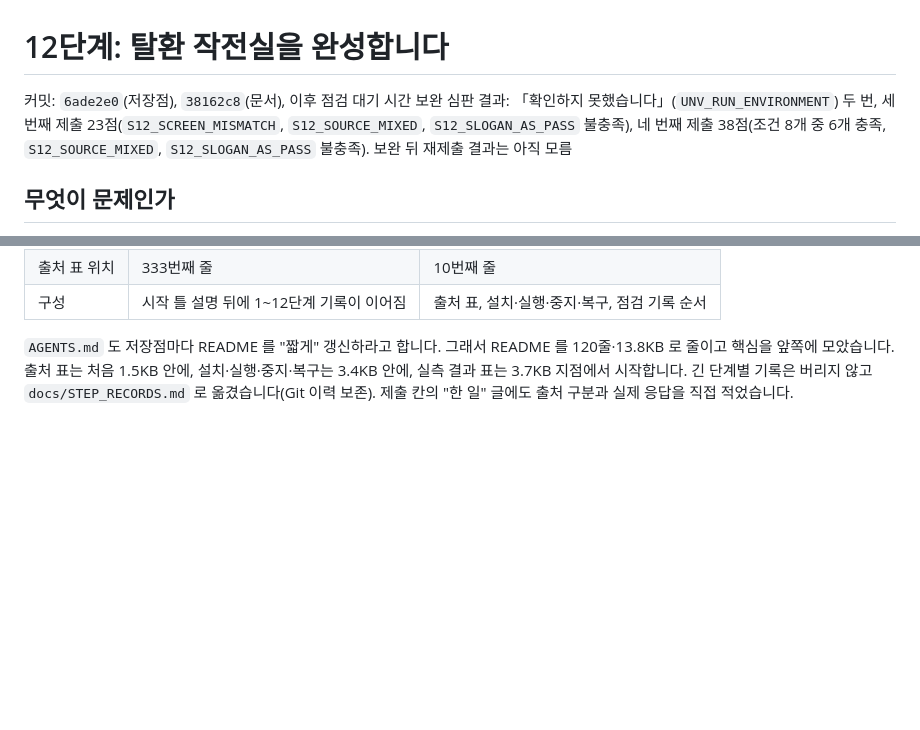
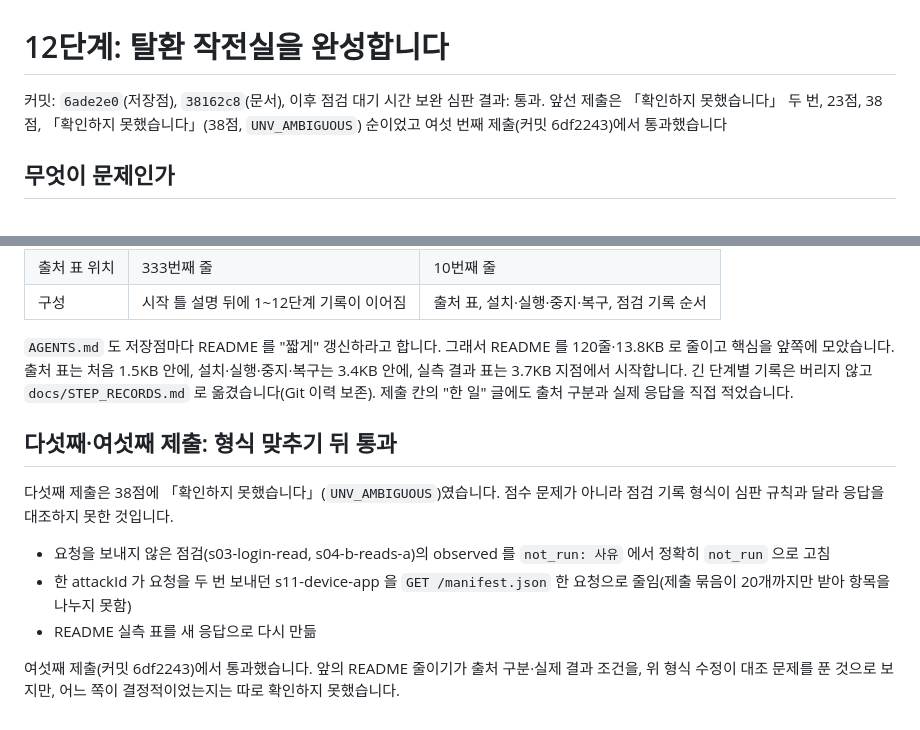
Before and after one commit to alska14/choi-bujang-secret-vault, a Markdown page: docs/steps/12.md, 2 parts joined by grey strips. GitHub-like rendering; blank space fills up the shorter version.

Commit message:
docs: 12단계 통과 기록
Co-Authored-By: Claude Sonnet 5.5 <noreply@anthropic.com>

```diff
--- a/docs/steps/12.md
+++ b/docs/steps/12.md
@@ -1,7 +1,7 @@
 # 12단계: 탈환 작전실을 완성합니다
 
 커밋: `6ade2e0`(저장점), `38162c8`(문서), 이후 점검 대기 시간 보완
-심판 결과: 「확인하지 못했습니다」(`UNV_RUN_ENVIRONMENT`) 두 번, 세 번째 제출 23점(`S12_SCREEN_MISMATCH`, `S12_SOURCE_MIXED`, `S12_SLOGAN_AS_PASS` 불충족), 네 번째 제출 38점(조건 8개 중 6개 충족, `S12_SOURCE_MIXED`, `S12_SLOGAN_AS_PASS` 불충족). 보완 뒤 재제출 결과는 아직 모름
+심판 결과: 통과. 앞선 제출은 「확인하지 못했습니다」 두 번, 23점, 38점, 「확인하지 못했습니다」(38점, `UNV_AMBIGUOUS`) 순이었고 여섯 번째 제출(커밋 6df2243)에서 통과했습니다
 
 ## 무엇이 문제인가
 
@@ -117,3 +117,13 @@ README의 마지막 단계 기록(11단계 보완)과 마지막 커밋이 맞는
 | 구성 | 시작 틀 설명 뒤에 1~12단계 기록이 이어짐 | 출처 표, 설치·실행·중지·복구, 점검 기록 순서 |
 
 `AGENTS.md` 도 저장점마다 README 를 "짧게" 갱신하라고 합니다. 그래서 README 를 120줄·13.8KB 로 줄이고 핵심을 앞쪽에 모았습니다. 출처 표는 처음 1.5KB 안에, 설치·실행·중지·복구는 3.4KB 안에, 실측 결과 표는 3.7KB 지점에서 시작합니다. 긴 단계별 기록은 버리지 않고 `docs/STEP_RECORDS.md` 로 옮겼습니다(Git 이력 보존). 제출 칸의 "한 일" 글에도 출처 구분과 실제 응답을 직접 적었습니다.
+
+## 다섯째·여섯째 제출: 형식 맞추기 뒤 통과
+
+다섯째 제출은 38점에 「확인하지 못했습니다」(`UNV_AMBIGUOUS`)였습니다. 점수 문제가 아니라 점검 기록 형식이 심판 규칙과 달라 응답을 대조하지 못한 것입니다.
+
+- 요청을 보내지 않은 점검(s03-login-read, s04-b-reads-a)의 observed 를 `not_run: 사유` 에서 정확히 `not_run` 으로 고침
+- 한 attackId 가 요청을 두 번 보내던 s11-device-app 을 `GET /manifest.json` 한 요청으로 줄임(제출 묶음이 20개까지만 받아 항목을 나누지 못함)
+- README 실측 표를 새 응답으로 다시 만듦
+
+여섯째 제출(커밋 6df2243)에서 통과했습니다. 앞의 README 줄이기가 출처 구분·실제 결과 조건을, 위 형식 수정이 대조 문제를 푼 것으로 보지만, 어느 쪽이 결정적이었는지는 따로 확인하지 못했습니다.
```
Also changed, not shown: docs/steps/README.md (+1 -1 lines).
